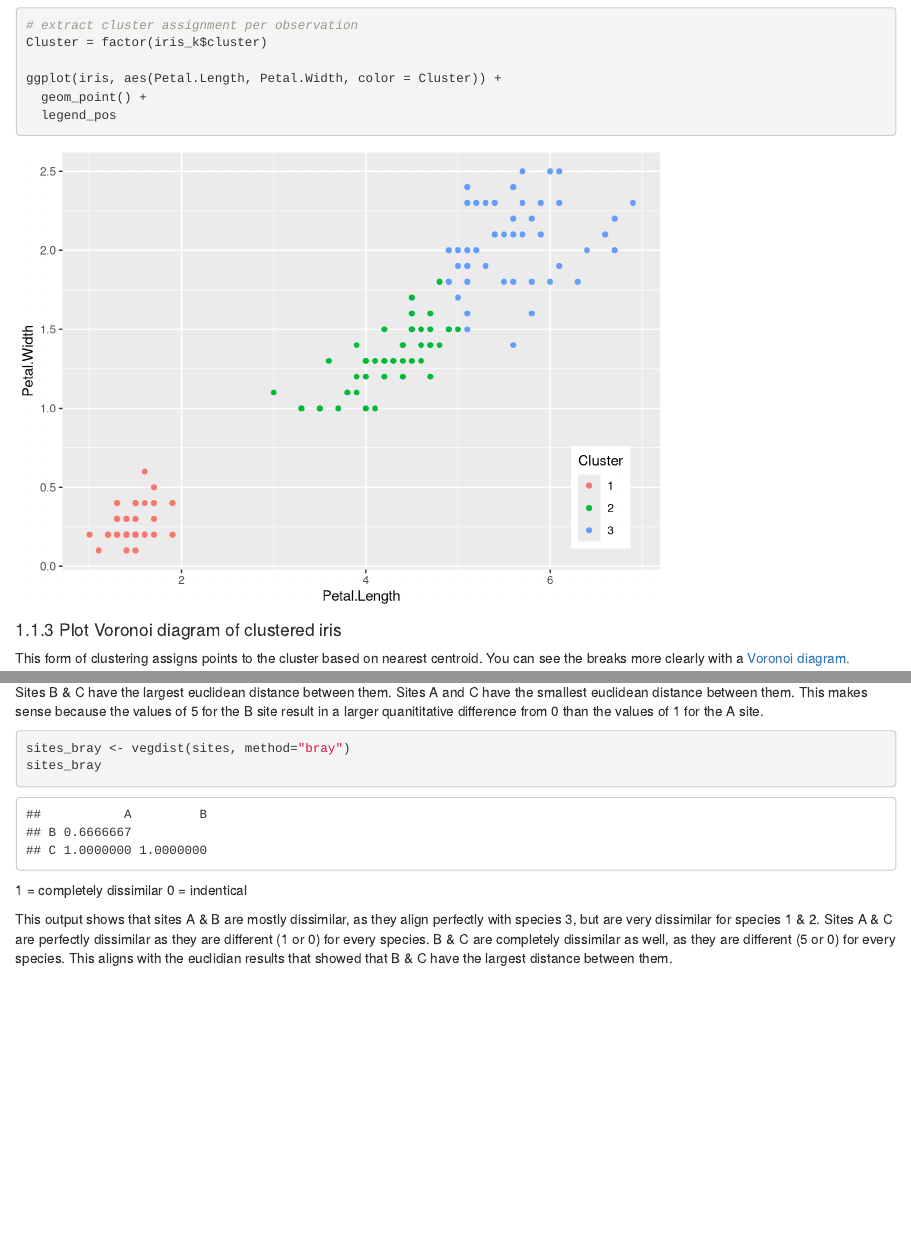
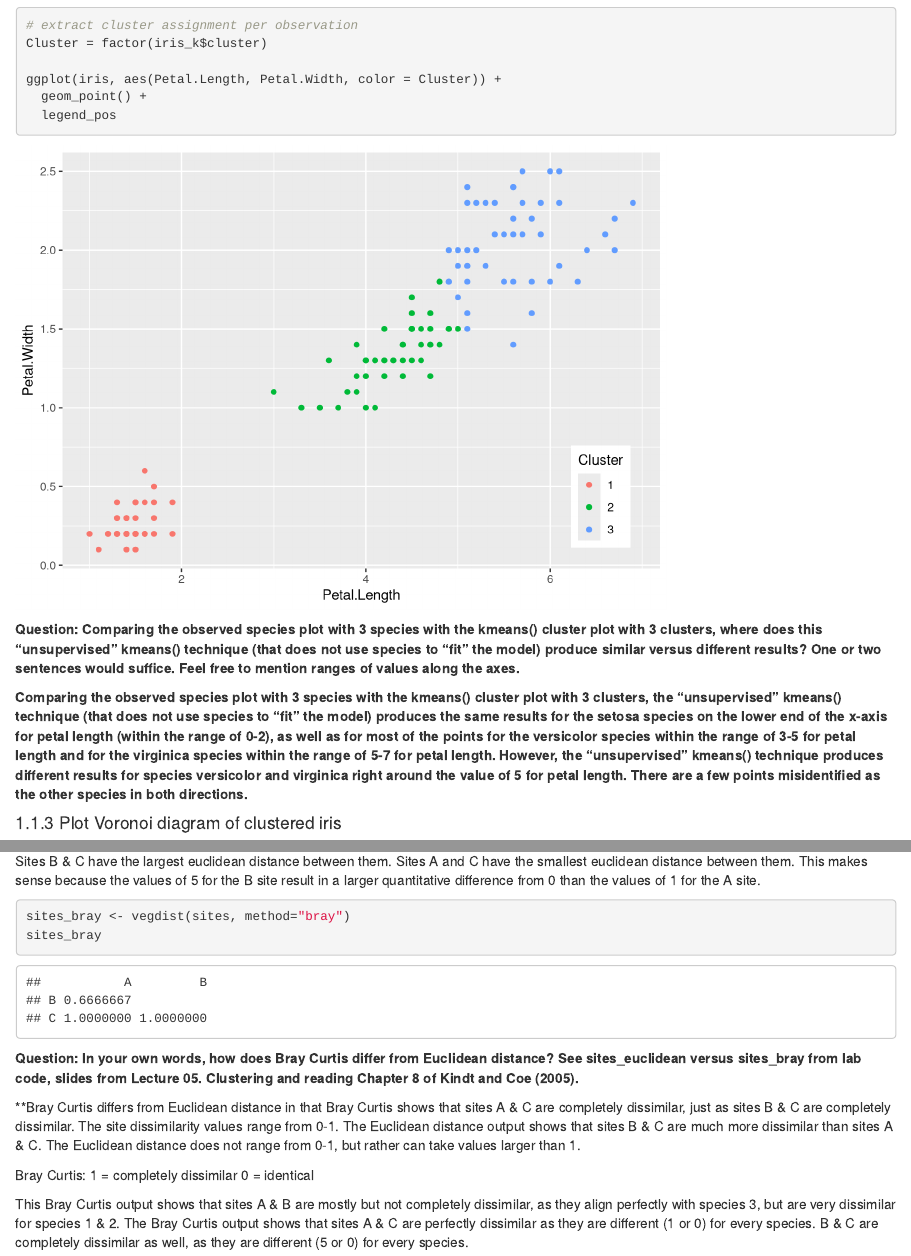
Before and after one commit to julietcohen/EDS232_lab2, an R Markdown document (lab2a_community_cluster.Rmd): the page in a window 1100 px wide, from 4820 px down before the commit and from 5040 px down after it, so that both start at the same text, and a second part further down, joined at a grey line. Rendered offline with R 4.5, knitr and Pandoc, with nearby package versions; some code elsewhere in the file could not run offline.

Commit message:
answered most questions for 2a, knitted

````diff
--- a/lab2a_community_cluster.Rmd
+++ b/lab2a_community_cluster.Rmd
@@ -69,7 +69,7 @@ skim(iris)
 
 ```{r}
 # remove the rows with NAs
-penguins <- na.omit(iris)
+iris <- na.omit(iris)
 
 # plot petal length vs width, species naive
 ggplot(
@@ -119,6 +120,10 @@ ggplot(iris, aes(Petal.Length, Petal.Width, color = Cluster)) +
   geom_point() +
   legend_pos
 ```
+
+**Question: Comparing the observed species plot with 3 species with the kmeans() cluster plot with 3 clusters, where does this “unsupervised” kmeans() technique (that does not use species to “fit” the model) produce similar versus different results? One or two sentences would suffice. Feel free to mention ranges of values along the axes.**
+
+**Comparing the observed species plot with 3 species with the kmeans() cluster plot with 3 clusters, the "unsupervised" kmeans() technique (that does not use species to "fit" the model) produces the same results for the setosa species on the lower end of the x-axis for petal length (within the range of 0-2), as well as for most of the points for the versicolor species within the range of 3-5 for petal length and for the virginica species within the range of 5-7 for petal length. However, the "unsupervised" kmeans() technique produces different results for species versicolor and virginica right around the value of 5 for petal length. There are a few points misidentified as the other species in both directions.**
 
 #### 1.1.3 Plot Voronoi diagram of clustered iris
 
@@ -265,17 +270,21 @@ sites_euclidean <- vegdist(sites, method="euclidean")
 sites_euclidean
 ```
 
-Sites B & C have the largest euclidean distance between them. Sites A and C have the smallest euclidean distance between them. This makes sense because the values of 5 for the B site result in a larger quanititative difference from 0 than the values of 1 for the A site.
+Sites B & C have the largest euclidean distance between them. Sites A and C have the smallest euclidean distance between them. This makes sense because the values of 5 for the B site result in a larger quantitative difference from 0 than the values of 1 for the A site.
 
 ```{r}
 sites_bray <- vegdist(sites, method="bray")
 sites_bray
 ```
+**Question: In your own words, how does Bray Curtis differ from Euclidean distance? See sites_euclidean versus sites_bray from lab code, slides from Lecture 05. Clustering and reading Chapter 8 of Kindt and Coe (2005).**
 
+**Bray Curtis differs from Euclidean distance in that Bray Curtis shows that sites A & C are completely dissimilar, just as sites B & C are completely dissimilar. The site dissimilarity values range from 0-1. The Euclidean distance output shows that sites B & C are much more dissimilar than sites A & C. The Euclidean distance does not range from 0-1, but rather can take values larger than 1.
+
+Bray Curtis:
 1 = completely dissimilar
-0 = indentical
+0 = identical
 
-This output shows that sites A & B are mostly dissimilar, as they align perfectly with species 3, but are very dissimilar for species 1 & 2. Sites A & C are perfectly dissimilar as they are different (1 or 0) for every species. B & C are completely dissimilar as well, as they are different (5 or 0) for every species. This aligns with the euclidian results that showed that B & C have the largest distance between them.
+This Bray Curtis output shows that sites A & B are mostly but not completely dissimilar, as they align perfectly with species 3, but are very dissimilar for species 1 & 2. The Bray Curtis output shows that sites A & C are perfectly dissimilar as they are different (1 or 0) for every species. B & C are completely dissimilar as well, as they are different (5 or 0) for every species.
 
 #### 1.2.3 Bray-Curtis Dissimilarity on sites
 
````
Also changed, not shown: images/agg_methods.png (added), lab2a_community_cluster.html, lab2a_community_cluster.Rmd (16 more changed lines).
